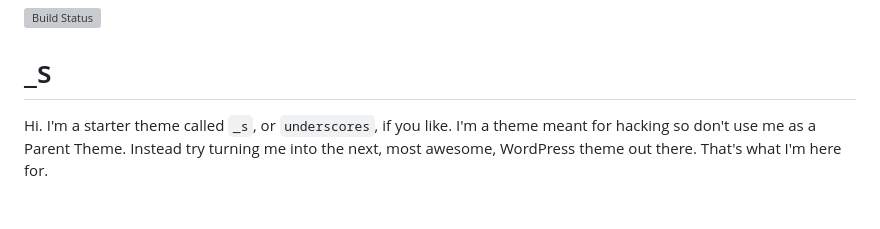
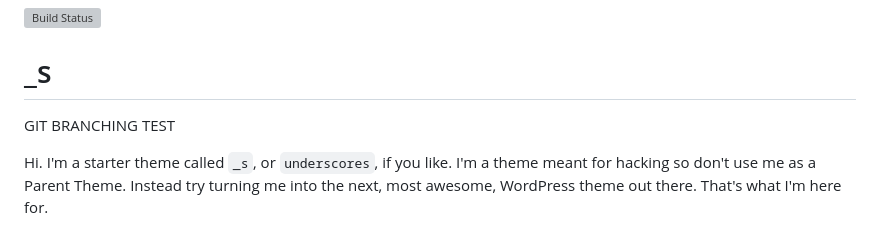
Before and after one commit to capstone-1232/pacesetter-b, a Markdown page: README.md, the part around the change. Drawn GitHub-style; blank space fills up the shorter version; grey boxes are pictures that could not be loaded.

Commit message:
branch test

```diff
--- a/README.md
+++ b/README.md
@@ -2,6 +2,8 @@
 
 _s
 ===
+
+GIT BRANCHING TEST
 
 Hi. I'm a starter theme called `_s`, or `underscores`, if you like. I'm a theme meant for hacking so don't use me as a Parent Theme. Instead try turning me into the next, most awesome, WordPress theme out there. That's what I'm here for.
 
```
